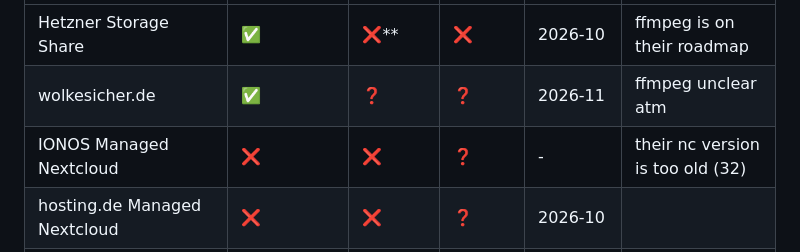
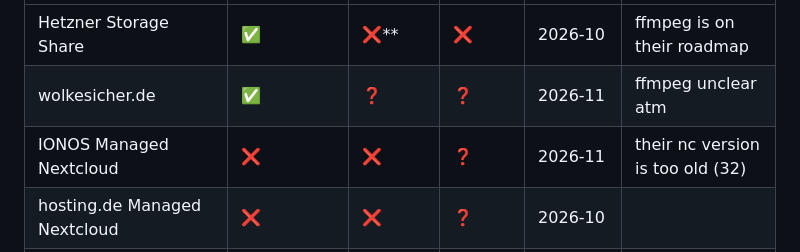
Before and after one commit to joshuabke/nextcloud-deliver, a Markdown page: README.md, the part around the change. GitHub-like rendering.

Commit message:
Update IONOS Managed Nextcloud verification date

```diff
--- a/README.md
+++ b/README.md
@@ -59,7 +59,7 @@ Additions or corrections are welcome as issues or pull requests!
 | --- | --- | --- | --- | --- | --- |
 | Hetzner Storage Share | ✅ | ❌** | ❌ | 2026-10 | ffmpeg is on their roadmap |
 | wolkesicher.de | ✅ | ❓ | ❓ | 2026-11 | ffmpeg unclear atm |
-| IONOS Managed Nextcloud | ❌ | ❌ | ❓ | - | their nc version is too old (32) |
+| IONOS Managed Nextcloud | ❌ | ❌ | ❓ | 2026-11 | their nc version is too old (32) |
 | hosting.de Managed Nextcloud | ❌ | ❌ | ❓ | 2026-10 ||
 | The Good Cloud (Business, 25+ users) | ❓ | ❓ | ❓ | - ||
 | The Good Cloud (Family, Business) | 🟡* | ❓ | ❓ | - ||
```
